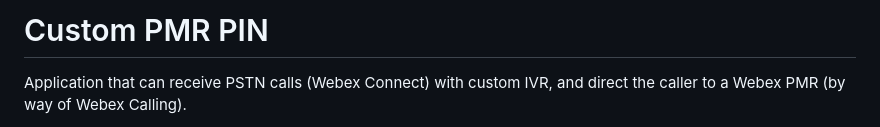
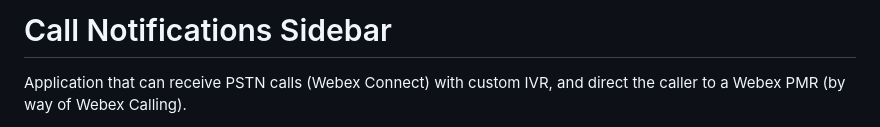
Before and after one commit to wxsd-sales/call-notifications-sidebar, a Markdown page: README.md, the part around the change. Drawn GitHub-style.

```diff
--- a/README.md
+++ b/README.md
@@ -1,4 +1,4 @@
-# Custom PMR PIN
+# Call Notifications Sidebar
 
 Application that can receive PSTN calls (Webex Connect) with custom IVR, and direct the caller to a Webex PMR (by way of Webex Calling).
 
```
